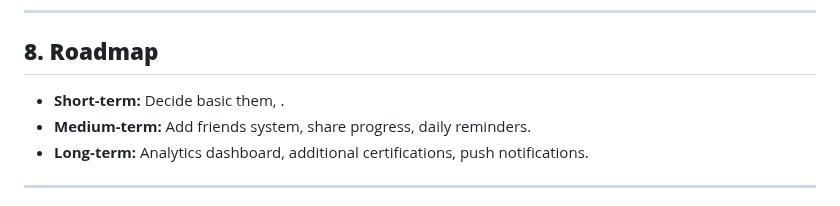
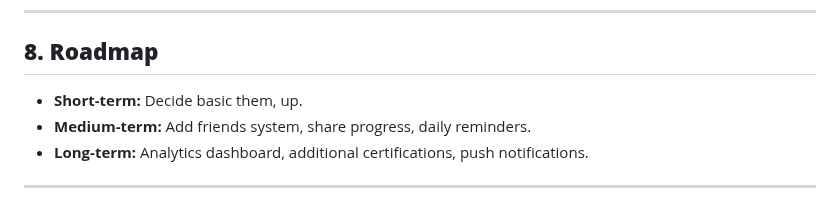
Before and after one commit to ElijahSkinner/SkillForge, a Markdown page: wiki.md, the part around the change. GitHub-like rendering.

Commit message:
Auto-save: 2025-09-16 21:30:00

```diff
--- a/wiki.md
+++ b/wiki.md
@@ -153,7 +153,7 @@
 
 ## **8. Roadmap**
 
-* **Short-term:** Decide basic them, .
+* **Short-term:** Decide basic them, up.
 * **Medium-term:** Add friends system, share progress, daily reminders.
 * **Long-term:** Analytics dashboard, additional certifications, push notifications.
 
```
